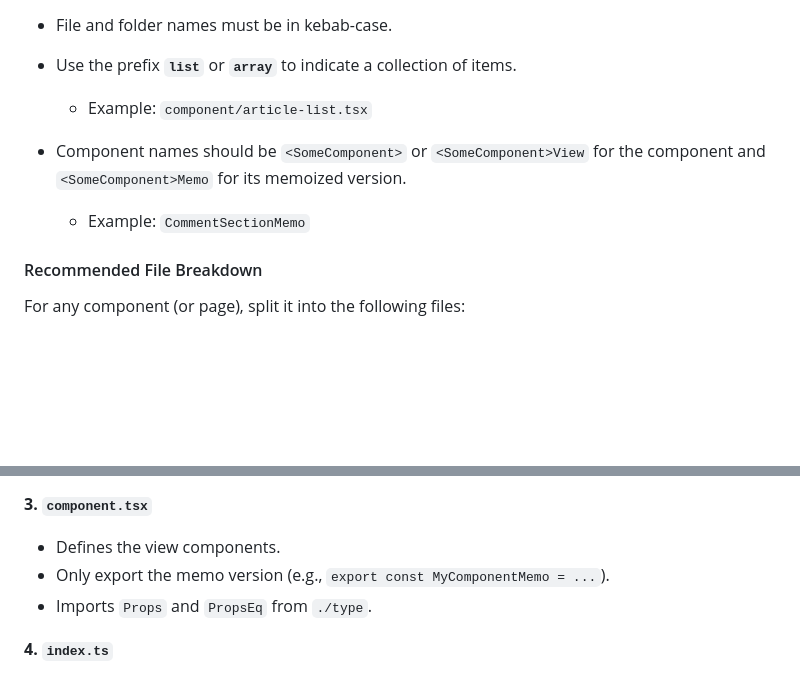
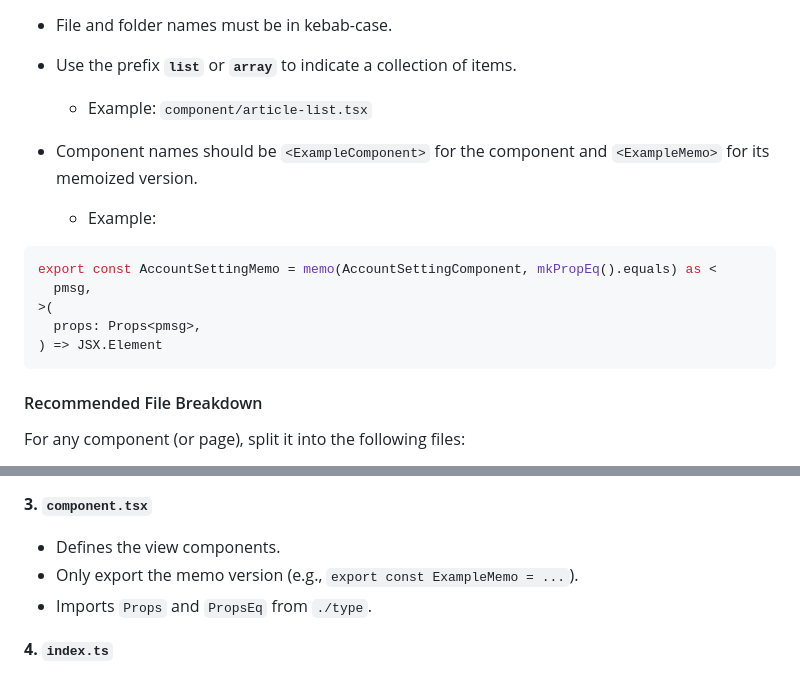
Before and after one commit to rinn7e/tea-cup-realworld, a Markdown page: frontend/doc/code-convention.md, 2 parts joined by grey strips. Drawn GitHub-style; blank space fills up the shorter version.

Commit message:
improve code convention

````diff
--- a/frontend/doc/code-convention.md
+++ b/frontend/doc/code-convention.md
@@ -225,8 +225,16 @@ Each component should follow a clear, modular structure to promote maintainabili
 - Use the prefix **`list`** or **`array`** to indicate a collection of items.
   - Example: `component/article-list.tsx`
 
-- Component names should be `<SomeComponent>` or `<SomeComponent>View` for the component and `<SomeComponent>Memo` for its memoized version.
-  - Example: `CommentSectionMemo`
+- Component names should be `<ExampleComponent>` for the component and `<ExampleMemo>` for its memoized version.
+  - Example:
+
+```ts
+export const AccountSettingMemo = memo(AccountSettingComponent, mkPropEq().equals) as <
+  pmsg,
+>(
+  props: Props<pmsg>,
+) => JSX.Element
+```
 
 #### Recommended File Breakdown
 
@@ -246,7 +254,7 @@ For any component (or page), split it into the following files:
 **3. `component.tsx`**
 
 - Defines the view components.
-- Only export the memo version (e.g., `export const MyComponentMemo = ...`).
+- Only export the memo version (e.g., `export const ExampleMemo = ...`).
 - Imports `Props` and `PropsEq` from `./type`.
 
 **4. `index.ts`**
````
